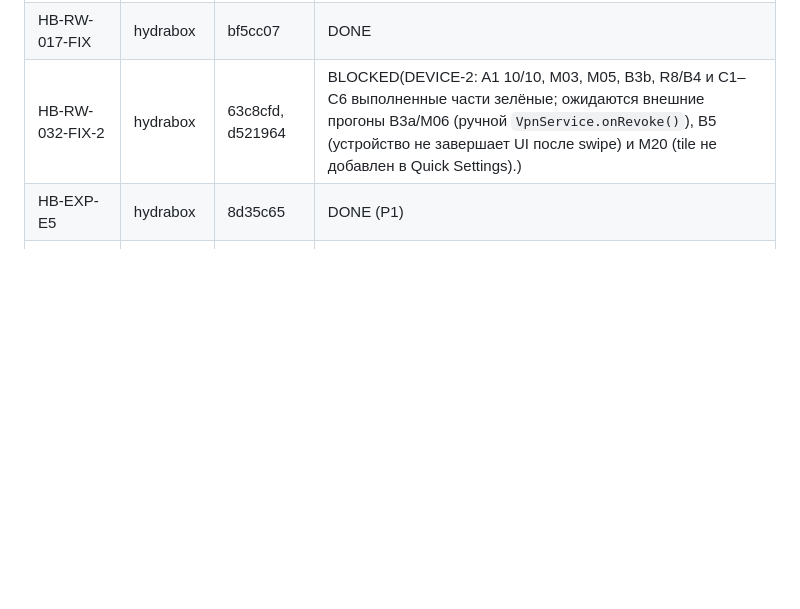
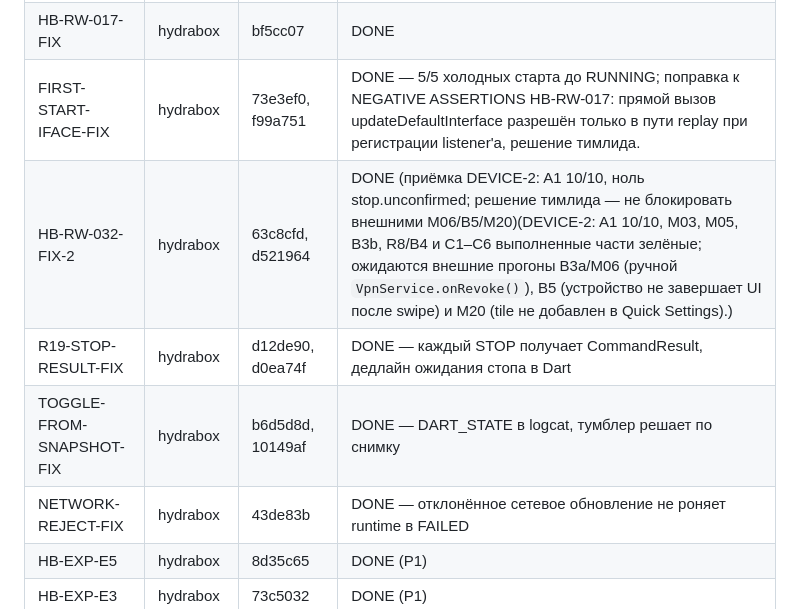
Before and after one commit to gr33nimax/hydrabox, a Markdown page: docs/TASK_LEDGER.md, the part around the change. GitHub-like rendering; blank space fills up the shorter version.

Commit message:
docs: record first-start interface fix

```diff
--- a/docs/TASK_LEDGER.md
+++ b/docs/TASK_LEDGER.md
@@ -61,6 +61,10 @@
 | HB-RW-032 | hydrabox | 8477d22 | DONE |
 | HB-RW-007-FIX | hydrabox | 71137fe, cca5088 | DONE |
 | HB-RW-017-FIX | hydrabox | bf5cc07 | DONE |
-| HB-RW-032-FIX-2 | hydrabox | 63c8cfd, d521964 | BLOCKED(DEVICE-2: A1 10/10, M03, M05, B3b, R8/B4 и C1–C6 выполненные части зелёные; ожидаются внешние прогоны B3a/M06 (ручной `VpnService.onRevoke()`), B5 (устройство не завершает UI после swipe) и M20 (tile не добавлен в Quick Settings).) |
+| FIRST-START-IFACE-FIX | hydrabox | 73e3ef0, f99a751 | DONE — 5/5 холодных старта до RUNNING; поправка к NEGATIVE ASSERTIONS HB-RW-017: прямой вызов updateDefaultInterface разрешён только в пути replay при регистрации listener'а, решение тимлида. |
+| HB-RW-032-FIX-2 | hydrabox | 63c8cfd, d521964 | DONE (приёмка DEVICE-2: A1 10/10, ноль stop.unconfirmed; решение тимлида — не блокировать внешними M06/B5/M20)(DEVICE-2: A1 10/10, M03, M05, B3b, R8/B4 и C1–C6 выполненные части зелёные; ожидаются внешние прогоны B3a/M06 (ручной `VpnService.onRevoke()`), B5 (устройство не завершает UI после swipe) и M20 (tile не добавлен в Quick Settings).) |
+| R19-STOP-RESULT-FIX | hydrabox | d12de90, d0ea74f | DONE — каждый STOP получает CommandResult, дедлайн ожидания стопа в Dart |
+| TOGGLE-FROM-SNAPSHOT-FIX | hydrabox | b6d5d8d, 10149af | DONE — DART_STATE в logcat, тумблер решает по снимку |
+| NETWORK-REJECT-FIX | hydrabox | 43de83b | DONE — отклонённое сетевое обновление не роняет runtime в FAILED |
 | HB-EXP-E5 | hydrabox | 8d35c65 | DONE (P1) |
 | HB-EXP-E3 | hydrabox | 73c5032 | DONE (P1) |
```
